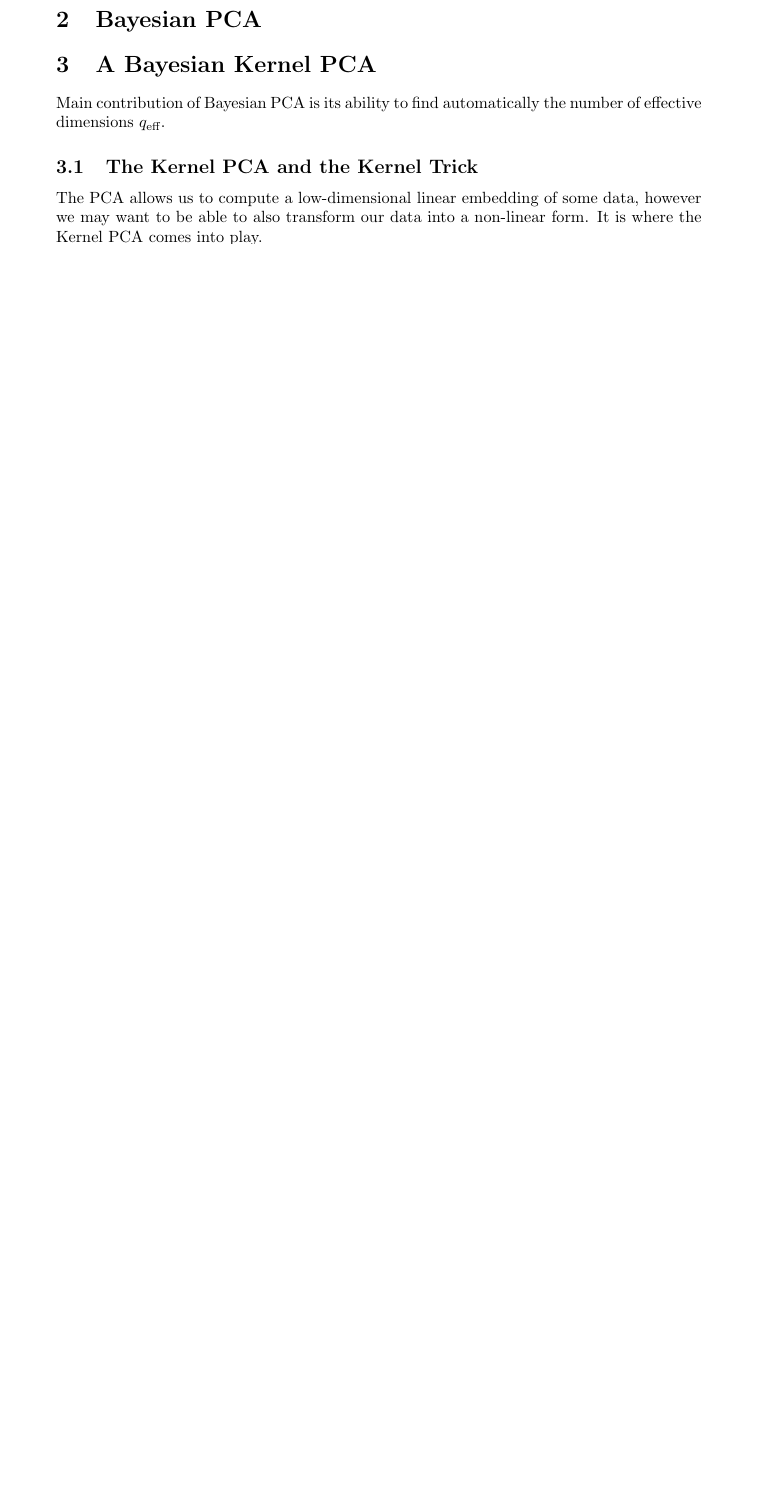
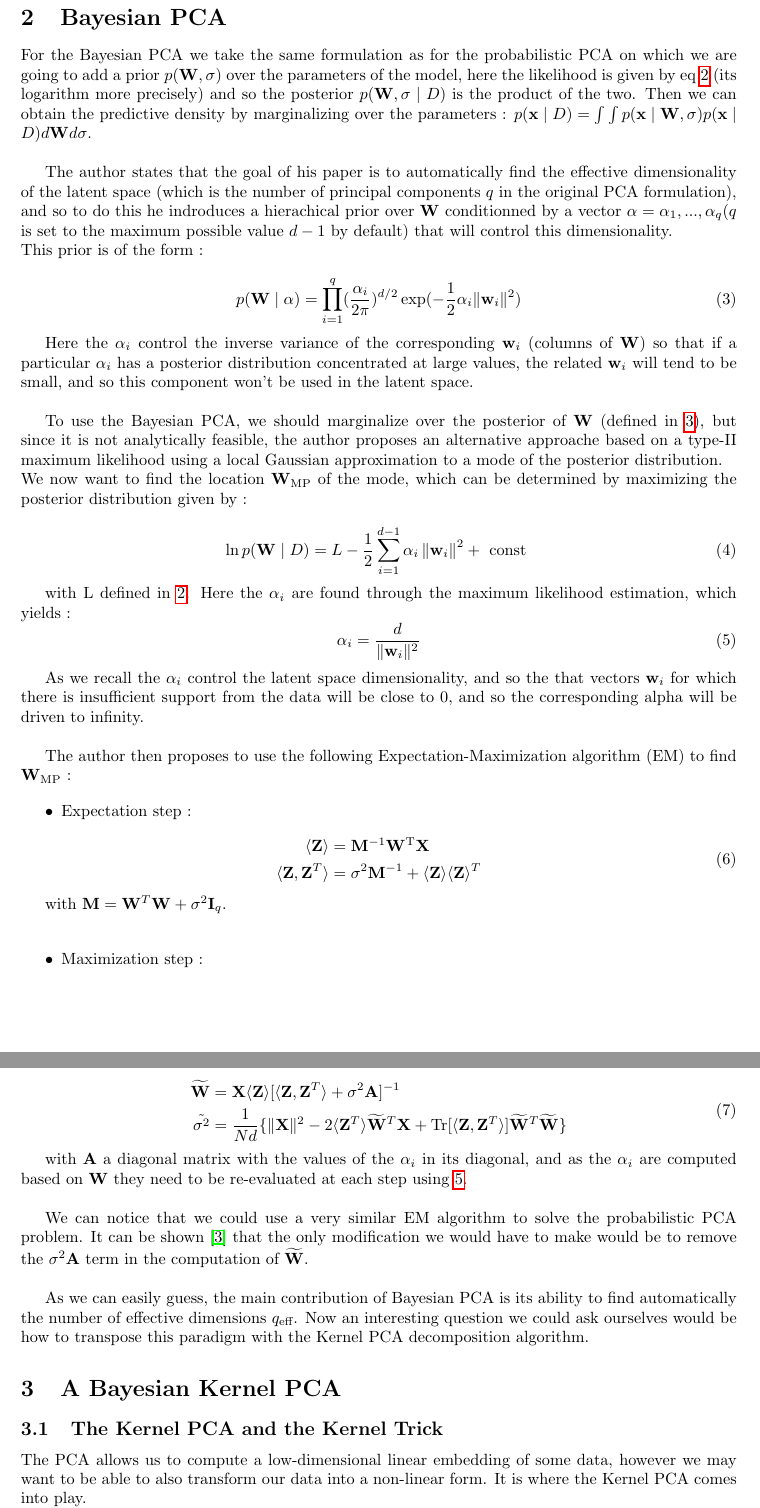
Before and after one commit to MaxenceGiraud/BayesianPCA, a LaTeX paper (report/main.tex): part of page 2 of 3 before the commit and two parts of pages 2 and 3 of 4 after it, the two joined at a grey line, cut so that both start at the same text, the shorter picture padded with empty space. Compiled offline with pdfLaTeX.

Commit message:
[Report] Add section on Bayesian PCA

```diff
--- a/report/main.tex
+++ b/report/main.tex
@@ -12,7 +12,7 @@
 \usepackage{algorithm}
 \usepackage[noend]{algpseudocode}
 
-\usepackage[margin=1.5in]{geometry}
+\usepackage[margin=1.2in]{geometry}
 
 \DeclareMathOperator*{\argmax}{arg\,max}
 \newcommand{\HRule}{\rule{\linewidth}{0.2mm}}
@@ -71,11 +71,69 @@ The values of the model's parameters $\mathbf{W}$ and $\sigma$ can be found usin
 
 \section{Bayesian PCA}
 
+For the Bayesian PCA we take the same formulation as for the probabilistic PCA on which we are going to add a prior $p(\mathbf{W},\sigma)$ over the parameters of the model, here the likelihood is given by eq \ref{ll} (its logarithm more precisely) and so the posterior $p(\mathbf{W},\sigma\mid D)$ is the product of the two. Then we can obtain the predictive density by marginalizing over the parameters : $p(\mathbf{x} \mid D) = \int \int p(\mathbf{x} \mid \mathbf{W},\sigma) p(\mathbf{x} \mid D) d\mathbf{W} d \sigma$.\\
+
+The author states that the goal of his paper is to automatically find the effective dimensionality of the latent space (which is the number of principal components $q$ in the original PCA formulation), and so to do this he indroduces a hierachical prior over $\mathbf{W}$ conditionned by a vector $\mathbf{\alpha} = {\alpha_1,...,\alpha_q}$($q$ is set to the maximum possible value $d-1$ by default) that will control this dimensionality.\\
+This prior is of the form :
+
+\begin{equation}
+    p(\mathbf{W} \mid \mathbf{\alpha}) = \prod_{i=1}^q (\frac{\alpha_i}{2 \pi})^{d/2} \exp(-\frac{1}{2} \alpha_i \| \mathbf{w}_i\|^2)
+    \label{w_prior}
+\end{equation}
+
+Here the $\alpha_i$ control the inverse variance of the corresponding $\mathbf{w}_i$ (columns of $\mathbf{W}$) so that if a particular $\alpha_i$ has a posterior distribution concentrated at large values, the related $\mathbf{w}_i$  will tend to be small, and so this component won't be used in the latent space.\\
+
+
+To use the Bayesian PCA, we should marginalize over the posterior of $\mathbf{W}$ (defined in \ref{w_prior}), but since it is not analytically feasible, the author proposes an alternative approache based on a type-II maximum likelihood using a local Gaussian approximation to a mode of the posterior distribution. \\
+We now want to find the location $\mathbf{W_{\text{MP}}}$ of the mode, which can be determined by maximizing the posterior distribution given by :
+
+\begin{equation}
+    \ln p(\mathbf{W} \mid D)=L-\frac{1}{2} \sum_{i=1}^{d-1} \alpha_{i}\left\|\mathbf{w}_{i}\right\|^{2}+\text { const }
+\end{equation}
+
+with L defined in \ref{ll}. Here the $\alpha_i$ are found through the maximum likelihood estimation, which yields :
+\begin{equation}
+    \alpha_i = \frac{d}{\|\mathbf{w}_i\|^2}
+    \label{alpha}
+\end{equation}
+
+As we recall the $\alpha_i$ control the latent space dimensionality, and so the that vectors $\mathbf{w}_i$ for which there is  insufficient support from the data will be close to 0, and so the corresponding alpha will be driven to infinity.\\
+
+The author then proposes to use the following Expectation-Maximization algorithm (EM) to find $\mathbf{W}_{\text{MP}}$ :
+
+\begin{itemize}
+    \item Expectation step :
+\end{itemize}
+\begin{equation}
+    \begin{aligned}
+        \langle\mathbf{Z}\rangle &=\mathbf{M}^{-1} \mathbf{W}^{\mathrm{T}} \mathbf{X} \\
+        \langle\mathbf{Z},\mathbf{Z}^T\rangle &=\sigma^{2} \mathbf{M}^{-1}+\langle\mathbf{Z}\rangle \langle\mathbf{Z}\rangle^T
+    \end{aligned}
+    \label{estep}
+\end{equation}
+
+with $\mathbf{M} = \mathbf{W}^T \mathbf{W} + \sigma^2 \mathbf{I}_q$.\\
+
+\begin{itemize}
+    \item Maximization step :
+\end{itemize}
+
+\begin{equation}
+    \begin{aligned}
+        \widetilde \mathbf{W} &=\mathbf{X} \langle\mathbf{Z}\rangle [\langle\mathbf{Z},\mathbf{Z}^T\rangle + \sigma^2 \mathbf{A}]^{-1} \\
+        \tilde{ \sigma^2} &= \frac{1}{N d} \{ \|\mathbf{X}\|^2 -2  \langle\mathbf{Z}^T\rangle \widetilde \mathbf{W}^T \mathbf{X} + \operatorname{Tr}[\langle\mathbf{Z},\mathbf{Z}^T\rangle ] \widetilde \mathbf{W}^T \widetilde \mathbf{W} \}
+        \end{aligned}
+    \label{mstep}
+\end{equation}
+
+with $\mathbf{A}$ a diagonal matrix with the values of the $\alpha_i$ in its diagonal, and as the $\alpha_i$ are computed based on $\mathbf{W}$ they need to be re-evaluated at each step using \ref{alpha}.\\
+
+We can notice that we could use a very similar EM algorithm to solve the probabilistic PCA problem. It can be shown  \cite{tipping1999ppca} that the only modification we would have to make would be to remove the $\sigma^2 \mathbf{A}$ term in the computation of $\widetilde \mathbf{W}$.\\
+
+
+As we can easily guess, the main contribution of Bayesian PCA is its ability to find automatically the number of effective dimensions $q_{\text{eff}}$. Now an interesting question we could ask ourselves would be how to transpose this paradigm with the Kernel PCA decomposition algorithm.
 
 \section{A Bayesian Kernel PCA}
-
-
-Main contribution of Bayesian PCA is its ability to find automatically the number of effective dimensions $q_{\text{eff}}$.
 
 \subsection{The Kernel PCA and the Kernel Trick}
 
```
Also changed, not shown: README.md, report/main.tex (2 more changed lines).
